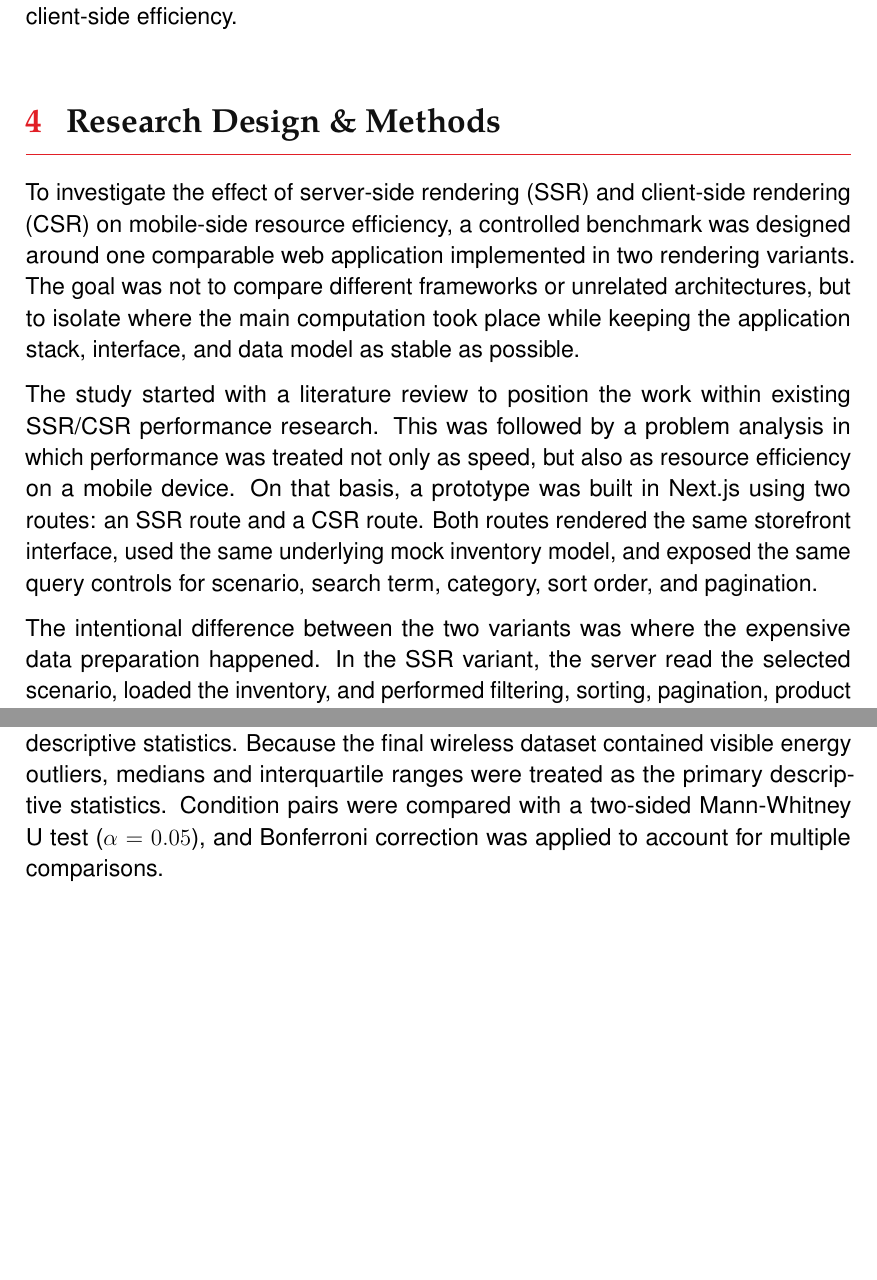
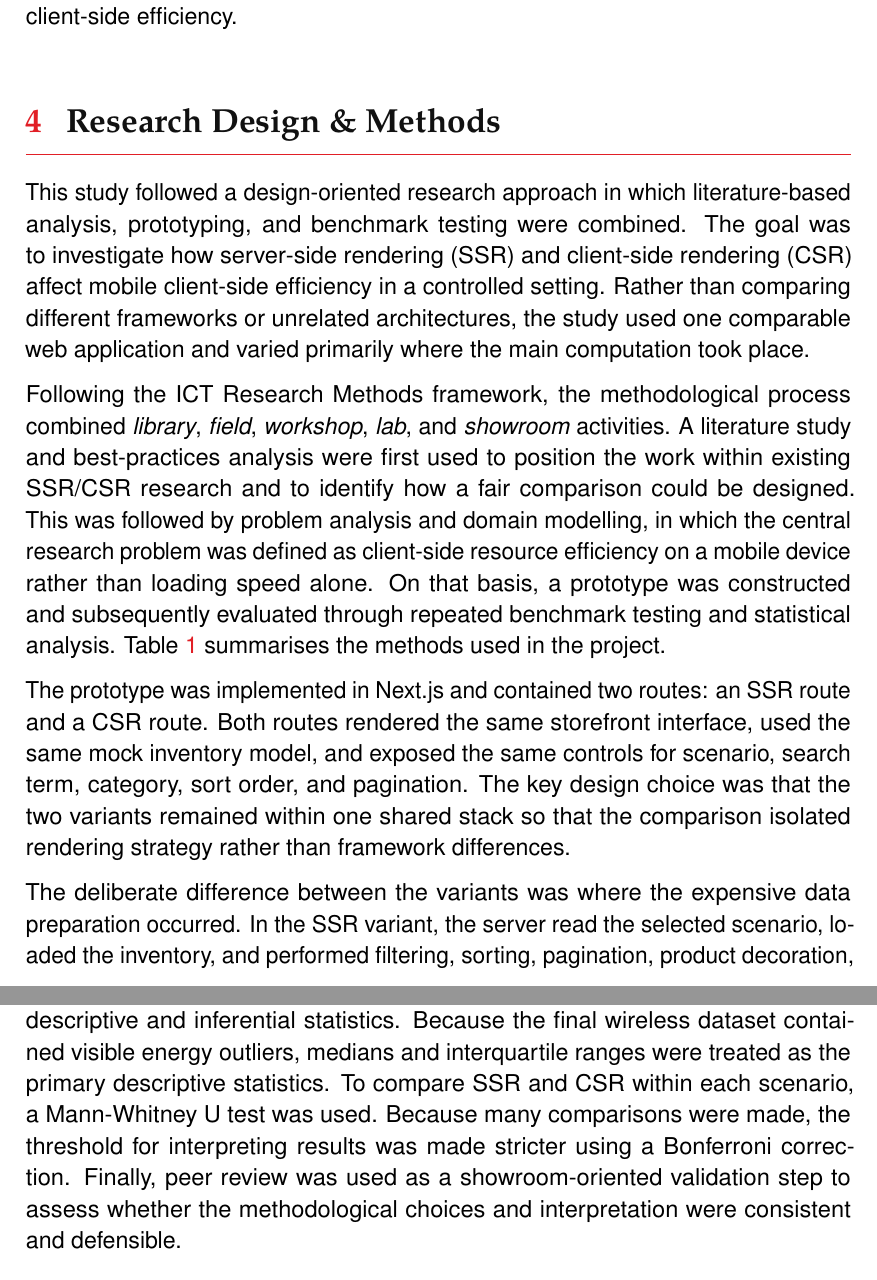
Before and after one commit to DanielvG-Avans/L2Q3KM-PerformanceEfficiency, a LaTeX document (paper/main.tex, which reads paper/sections/methods.tex): two parts of pages 7 and 8 of 15 before the commit and two parts of pages 7 and 9 of 16 after it, joined at a grey line, cut so that both start at the same text, the shorter picture padded with empty space. Compiled offline with pdfLaTeX.

Commit message:
feat: enhance methods section for clarity and detail on SSR vs CSR performance evaluation

```diff
--- a/paper/sections/methods.tex
+++ b/paper/sections/methods.tex
@@ -1,10 +1,12 @@
 \section{Research Design \& Methods}
 
-To investigate the effect of server-side rendering (SSR) and client-side rendering (CSR) on mobile-side resource efficiency, a controlled benchmark was designed around one comparable web application implemented in two rendering variants. The goal was not to compare different frameworks or unrelated architectures, but to isolate where the main computation took place while keeping the application stack, interface, and data model as stable as possible.
+This study followed a design-oriented research approach in which literature-based analysis, prototyping, and benchmark testing were combined. The goal was to investigate how server-side rendering (SSR) and client-side rendering (CSR) affect mobile client-side efficiency in a controlled setting. Rather than comparing different frameworks or unrelated architectures, the study used one comparable web application and varied primarily where the main computation took place.
 
-The study started with a literature review to position the work within existing SSR/CSR performance research. This was followed by a problem analysis in which performance was treated not only as speed, but also as resource efficiency on a mobile device. On that basis, a prototype was built in Next.js using two routes: an SSR route and a CSR route. Both routes rendered the same storefront interface, used the same underlying mock inventory model, and exposed the same query controls for scenario, search term, category, sort order, and pagination.
+Following the ICT Research Methods framework, the methodological process combined \textit{library}, \textit{field}, \textit{workshop}, \textit{lab}, and \textit{showroom} activities. A literature study and best-practices analysis were first used to position the work within existing SSR/CSR research and to identify how a fair comparison could be designed. This was followed by problem analysis and domain modelling, in which the central research problem was defined as client-side resource efficiency on a mobile device rather than loading speed alone. On that basis, a prototype was constructed and subsequently evaluated through repeated benchmark testing and statistical analysis. Table~\ref{tab:method-overview-2026} summarises the methods used in the project.
 
-The intentional difference between the two variants was where the expensive data preparation happened. In the SSR variant, the server read the selected scenario, loaded the inventory, and performed filtering, sorting, pagination, product decoration, and summary construction before returning the rendered page. In the CSR variant, the browser first loaded the page shell, then fetched the raw inventory from an API endpoint after hydration, after which the client performed the equivalent filtering, sorting, pagination, decoration, and summary computation locally. This design made the final UI state comparable while shifting the main computational burden between server and client.
+The prototype was implemented in Next.js and contained two routes: an SSR route and a CSR route. Both routes rendered the same storefront interface, used the same mock inventory model, and exposed the same controls for scenario, search term, category, sort order, and pagination. The key design choice was that the two variants remained within one shared stack so that the comparison isolated rendering strategy rather than framework differences.
+
+The deliberate difference between the variants was where the expensive data preparation occurred. In the SSR variant, the server read the selected scenario, loaded the inventory, and performed filtering, sorting, pagination, product decoration, and summary construction before returning the rendered page. In the CSR variant, the browser first loaded the page shell, then fetched the raw inventory from an API endpoint after hydration, after which the client performed the equivalent filtering, sorting, pagination, decoration, and summary construction locally. This design kept the resulting interface comparable while shifting the main computational burden between server and client.
 
 Three dataset scenarios were implemented in the prototype. The \textit{static} scenario contained 72 records and represented a small editorial catalogue. The \textit{dynamic} scenario contained 6{,}000 records and represented a medium-sized live catalogue. The \textit{massive} scenario contained 24{,}000 records and represented a larger marketplace-style stress case. Combined with the two rendering strategies, this yielded six benchmark conditions: SSR-static, SSR-dynamic, SSR-massive, CSR-static, CSR-dynamic, and CSR-massive.
 
@@ -16,5 +18,5 @@ An important methodological correction was made during the study. Earlier USB-co
 
-The resulting run data were processed with repository analysis scripts that extracted per-run energy metrics, aggregated browser measurements, and generated descriptive statistics. Because the final wireless dataset contained visible energy outliers, medians and interquartile ranges were treated as the primary descriptive statistics. Condition pairs were compared with a two-sided Mann-Whitney U test ($\alpha = 0.05$), and Bonferroni correction was applied to account for multiple comparisons.
+The resulting run data were processed with repository analysis scripts that extracted per-run energy metrics, aggregated browser measurements, and generated descriptive and inferential statistics. Because the final wireless dataset contained visible energy outliers, medians and interquartile ranges were treated as the primary descriptive statistics. To compare SSR and CSR within each scenario, a Mann-Whitney U test was used. Because many comparisons were made, the threshold for interpreting results was made stricter using a Bonferroni correction. Finally, peer review was used as a showroom-oriented validation step to assess whether the methodological choices and interpretation were consistent and defensible.
 
 \begin{table}[H]
 \centering
```
Also changed, not shown: paper/sections/methods.tex (12 more changed lines).
